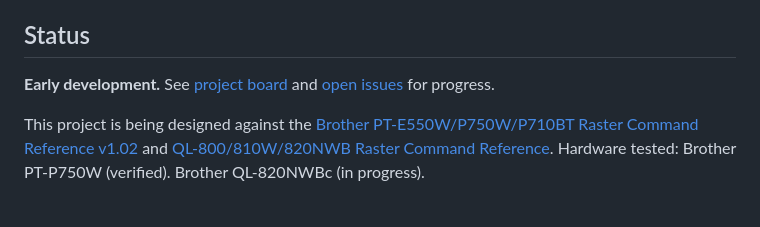
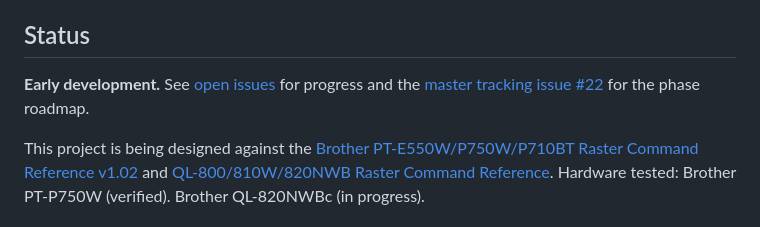
Before and after one commit to strausmann/Label-Printer-Hub, a Markdown page: README.md, the part around the change. Drawn GitHub-style.

Commit message:
docs(readme): drop dead project-board link
The /projects page on the repo is empty — no Projects (classic or v2)
have been created. Replace the broken link with a pointer to the
master tracking issue (#22) plus the open-issues list, which is where
phase progress actually lives.

Refs #22

```diff
--- a/README.md
+++ b/README.md
@@ -12,7 +12,7 @@
 
 ## Status
 
-**Early development.** See [project board](https://github.com/strausmann/label-printer-hub/projects) and [open issues](https://github.com/strausmann/label-printer-hub/issues) for progress.
+**Early development.** See [open issues](https://github.com/strausmann/label-printer-hub/issues) for progress and the [master tracking issue #22](https://github.com/strausmann/label-printer-hub/issues/22) for the phase roadmap.
 
 This project is being designed against the [Brother PT-E550W/P750W/P710BT Raster Command Reference v1.02](https://download.brother.com/welcome/docp100064/cv_pte550wp750wp710bt_eng_raster_102.pdf) and [QL-800/810W/820NWB Raster Command Reference](https://download.brother.com/welcome/docp100278/cv_ql800_eng_raster_101.pdf). Hardware tested: Brother PT-P750W (verified). Brother QL-820NWBc (in progress).
 
```
